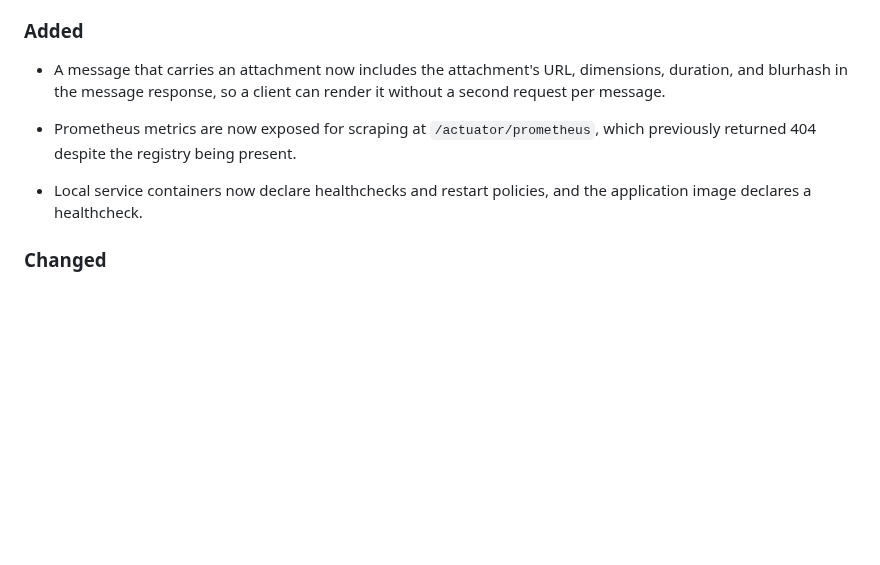
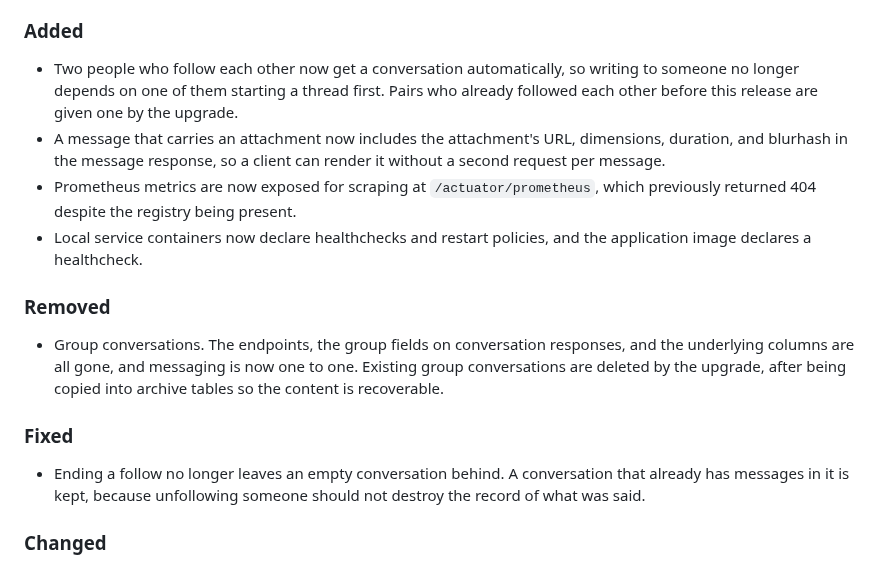
Before and after one commit to zentech-graduation/backend, a Markdown page: CHANGELOG.md, the part around the change. Drawn GitHub-style; blank space fills up the shorter version.

Commit message:
docs(message): record mutual follow conversations and group removal

```diff
--- a/CHANGELOG.md
+++ b/CHANGELOG.md
@@ -15,10 +15,20 @@ The format is based on [Keep a Changelog](https://keepachangelog.com/en/1.1.0/).
 - WebSocket connections now authenticate with a single-use ticket that expires in 30 seconds, so an access token no longer travels in a URL where proxies and content delivery networks record it in their access logs.
 
 ### Added
+- Two people who follow each other now get a conversation automatically, so writing to someone no longer depends on one of them starting a thread first.
+Pairs who already followed each other before this release are given one by the upgrade.
 - A message that carries an attachment now includes the attachment's URL, dimensions, duration, and blurhash in the message response, so a client can render it without a second request per message.
-
 - Prometheus metrics are now exposed for scraping at `/actuator/prometheus`, which previously returned 404 despite the registry being present.
 - Local service containers now declare healthchecks and restart policies, and the application image declares a healthcheck.
+
+### Removed
+- Group conversations.
+The endpoints, the group fields on conversation responses, and the underlying columns are all gone, and messaging is now one to one.
+Existing group conversations are deleted by the upgrade, after being copied into archive tables so the content is recoverable.
+
+### Fixed
+- Ending a follow no longer leaves an empty conversation behind.
+A conversation that already has messages in it is kept, because unfollowing someone should not destroy the record of what was said.
 
 ### Changed
 - Real-time direct-message delivery is now enabled in the production profile. The setting was absent there, so it fell back to off and messages were delivered only on refresh.
```
